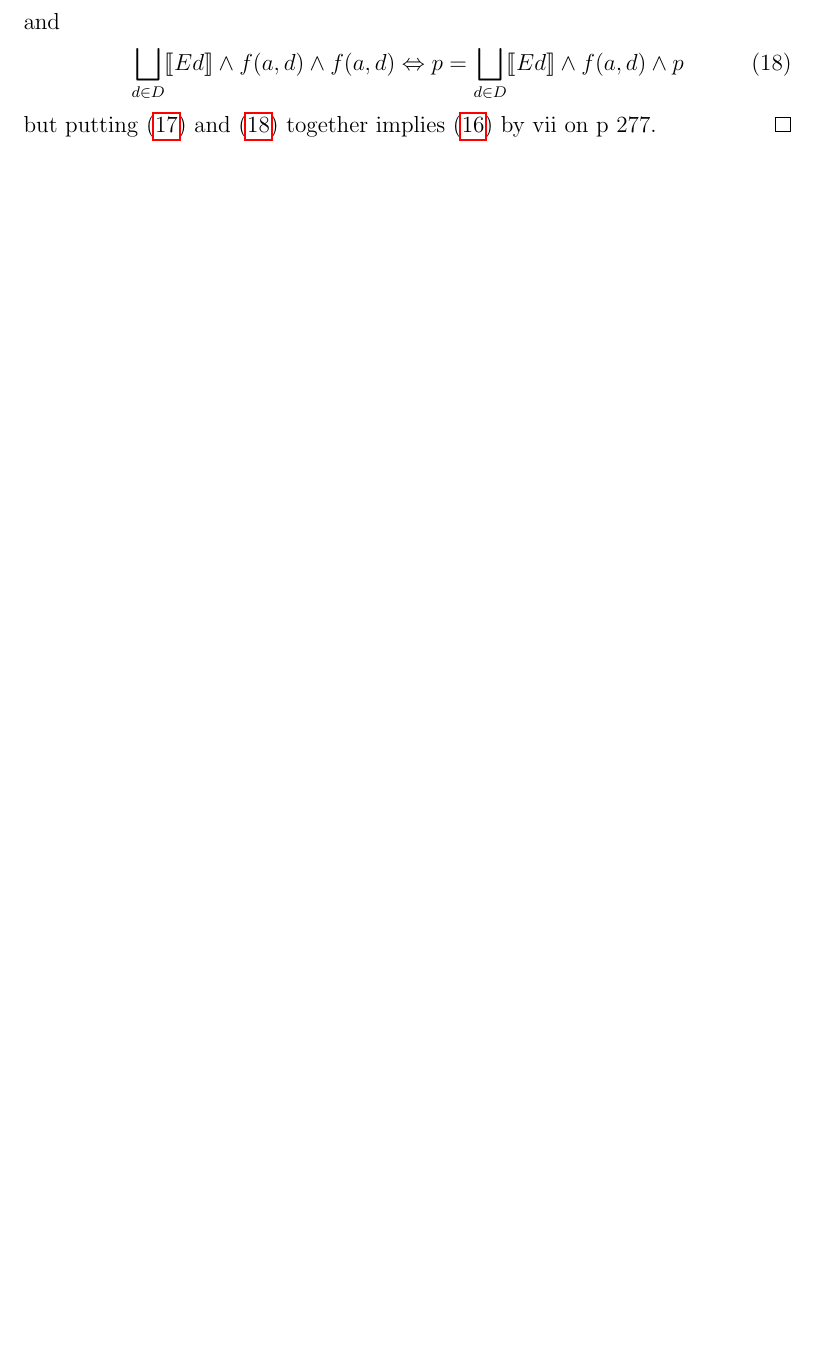
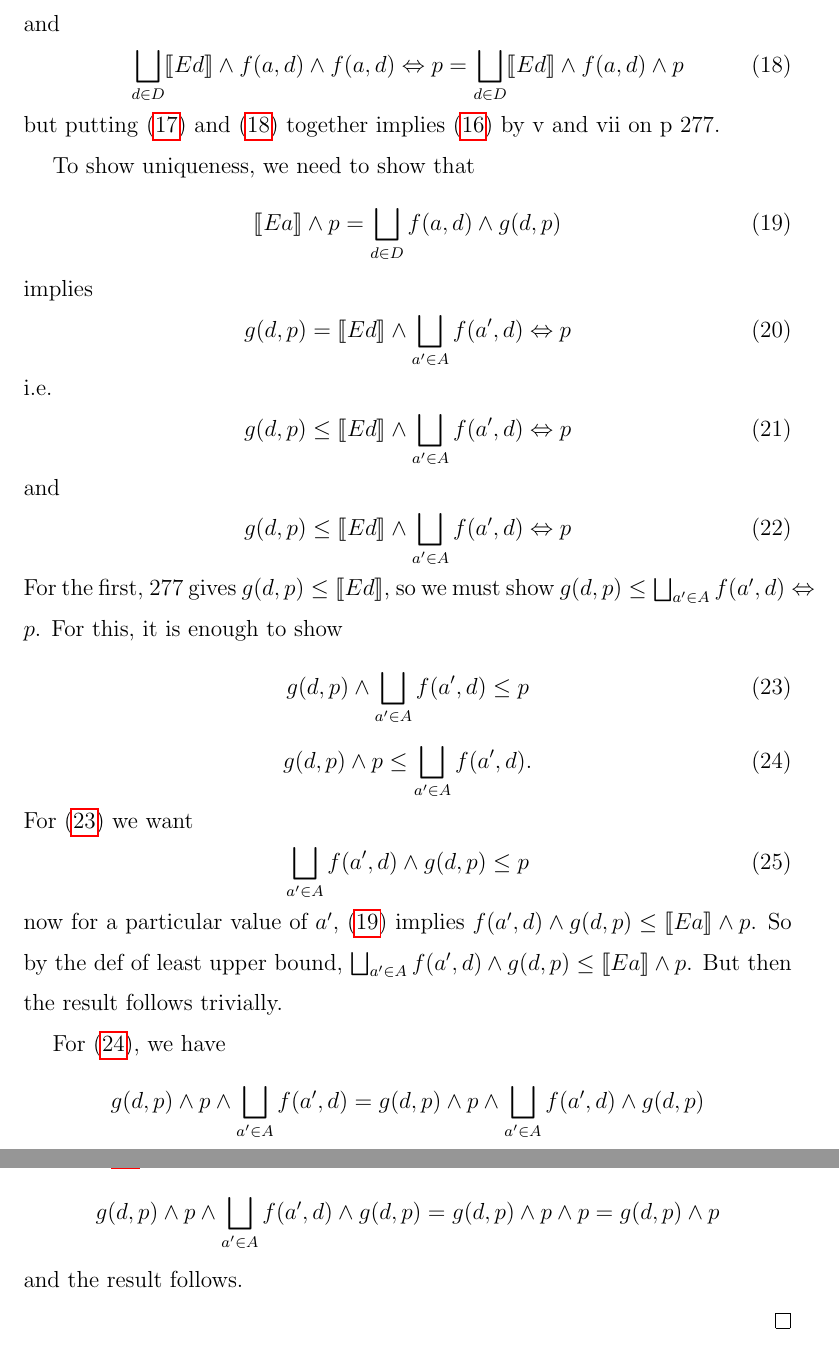
Before and after one commit to cscambler/Topoi, a LaTeX problem sheet (Exercises.tex): part of page 4 of 4 before the commit and two parts of pages 4 and 5 of 5 after it, the two joined at a grey line, cut so that both start at the same text, the shorter picture padded with empty space. Compiled offline with pdfLaTeX.

Commit message:
did uniqueness

```diff
--- a/Exercises.tex
+++ b/Exercises.tex
@@ -136,6 +136,49 @@
     \begin{equation}\label{help2}
         \bigsqcup_{d \in D} \lb Ed \rb \wedge f(a, d) \wedge  f(a, d) \Leftrightarrow p = \bigsqcup_{d \in D} \lb Ed \rb \wedge f(a, d) \wedge p
     \end{equation}
-    but putting \eqref{help1} and \eqref{help2} together implies \eqref{target} by vii on p 277.
+    but putting \eqref{help1} and \eqref{help2} together implies \eqref{target} by v and vii on p 277.
+
+    To show uniqueness, we need to show that
+    \begin{equation}\label{hyp}
+        \lb Ea \rb \wedge p = \bigsqcup_{d \in D} f(a, d) \wedge g(d, p)
+    \end{equation}
+    implies
+    \begin{equation}\label{target1}
+        g(d, p) = \lb Ed \rb \wedge \bigsqcup_{a' \in A} f(a', d) \Leftrightarrow p
+    \end{equation}
+    i.e.
+    \begin{equation}\label{target2}
+        g(d, p) \leq \lb Ed \rb \wedge \bigsqcup_{a' \in A} f(a', d) \Leftrightarrow p
+    \end{equation}
+    and
+    \begin{equation}\label{target3}
+        g(d, p) \leq \lb Ed \rb \wedge \bigsqcup_{a' \in A} f(a', d) \Leftrightarrow p
+    \end{equation}
+    For the first, 277 gives $g(d, p) \leq \lb Ed \rb$, so we must show $g(d,p) \leq \bigsqcup_{a' \in A} f(a', d) \Leftrightarrow p$.
+    For this, it is enough to show
+    \begin{equation}\label{target4}
+        g(d,p) \wedge \bigsqcup_{a' \in A} f(a', d) \leq p
+    \end{equation}
+    \begin{equation}\label{target5}
+        g(d,p) \wedge p \leq \bigsqcup_{a' \in A} f(a', d).
+    \end{equation}
+    For \eqref{target4} we want
+    \begin{equation}\label{target6}
+         \bigsqcup_{a' \in A} f(a', d) \wedge g(d, p) \leq p
+    \end{equation}
+    now for a particular value of $a'$, \eqref{hyp} implies $f(a', d) \wedge g(d, p) \leq \lb Ea \rb \wedge p$.
+    So by the def of least upper bound, $\bigsqcup_{a' \in A} f(a', d) \wedge g(d, p) \leq \lb Ea \rb \wedge p$. But
+    then the result follows trivially.
+
+    For \eqref{target5}, we have
+    \[
+        g(d,p) \wedge p \wedge \bigsqcup_{a' \in A} f(a', d) =  g(d,p) \wedge p \wedge \bigsqcup_{a' \in A} f(a', d) \wedge g(d, p)
+    \]
+    thus by \eqref{target6}
+    \[
+        g(d,p) \wedge p \wedge \bigsqcup_{a' \in A} f(a', d) \wedge g(d, p) = g(d,p) \wedge p \wedge p = g(d,p) \wedge p
+    \]
+    and the result follows.
+
 \end{proof}
 \end{document}
```
Also changed, not shown: Exercises.pdf.
